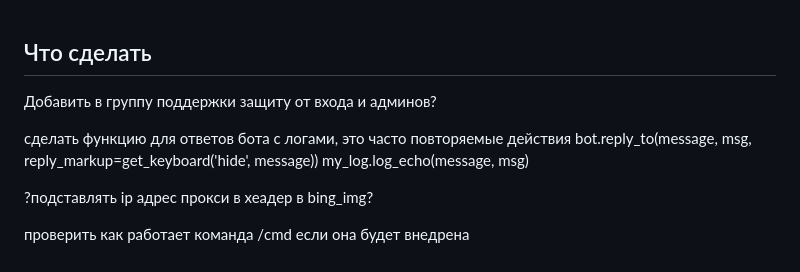
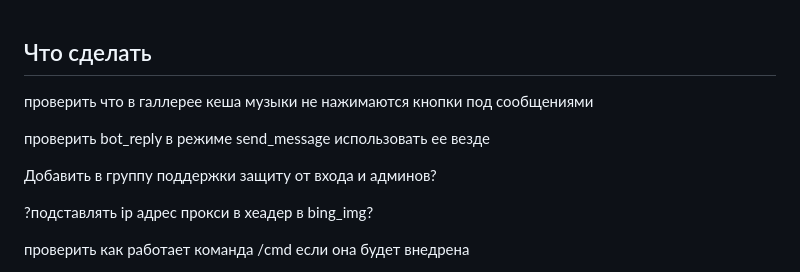
Before and after one commit to theurs/tb1, a Markdown page: TODO.md, the part around the change. Drawn GitHub-style.

```diff
--- a/TODO.md
+++ b/TODO.md
@@ -1,12 +1,13 @@
 ## Что сделать
 
+проверить что в галлерее кеша музыки не нажимаются кнопки под сообщениями
+
+
+проверить bot_reply в режиме send_message
+   использовать ее везде
 
 Добавить в группу поддержки защиту от входа и админов?
 
-
-сделать функцию для ответов бота с логами, это часто повторяемые действия
-    bot.reply_to(message, msg, reply_markup=get_keyboard('hide', message))
-    my_log.log_echo(message, msg)
 
 ?подставлять ip адрес прокси в хеадер в bing_img?
 
```
Also changed, not shown: pics/photo_2024-01-06_19-12-33.jpg (added), 2 other files.
